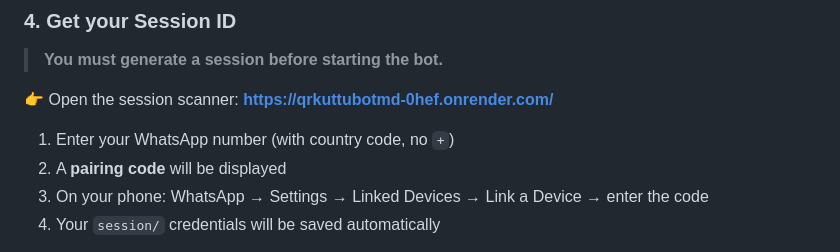
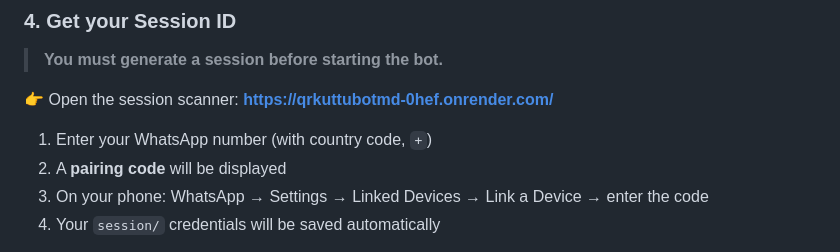
Before and after one commit to GouthamSER/md-kuttubot, a Markdown page: README.md, the part around the change. Drawn GitHub-style.

```diff
--- a/README.md
+++ b/README.md
@@ -132,7 +132,7 @@ ffmpeg -version
 
 👉 Open the session scanner: **[https://qrkuttubotmd-0hef.onrender.com/](https://qrkuttubotmd-0hef.onrender.com/)**
 
-1. Enter your WhatsApp number (with country code, no `+`)
+1. Enter your WhatsApp number (with country code, `+`)
 2. A **pairing code** will be displayed
 3. On your phone: WhatsApp → Settings → Linked Devices → Link a Device → enter the code
 4. Your `session/` credentials will be saved automatically
```
